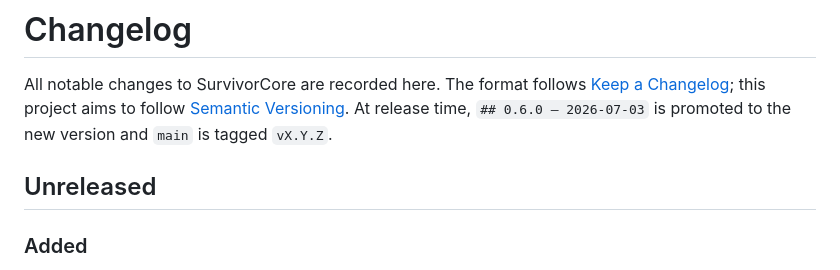
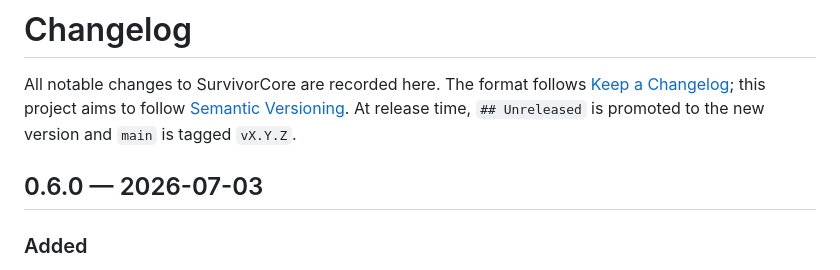
Before and after one commit to TemujinCalidius/SurvivorCore, a Markdown page: CHANGELOG.md, the part around the change. GitHub-like rendering.

Commit message:
fix(release): promote the section heading, not the header prose
Co-Authored-By: Claude Opus 4.8 <noreply@anthropic.com>

```diff
--- a/CHANGELOG.md
+++ b/CHANGELOG.md
@@ -2,10 +2,10 @@
 
 All notable changes to SurvivorCore are recorded here. The format follows
 [Keep a Changelog](https://keepachangelog.com/en/1.1.0/); this project aims to follow
-[Semantic Versioning](https://semver.org/spec/v2.0.0.html). At release time, `## 0.6.0 — 2026-07-03`
+[Semantic Versioning](https://semver.org/spec/v2.0.0.html). At release time, `## Unreleased`
 is promoted to the new version and `main` is tagged `vX.Y.Z`.
 
-## Unreleased
+## 0.6.0 — 2026-07-03
 
 ### Added
 - **Quests** (#10) — the goals & progression foundation. A `Quests` registry + server runtime:
```
